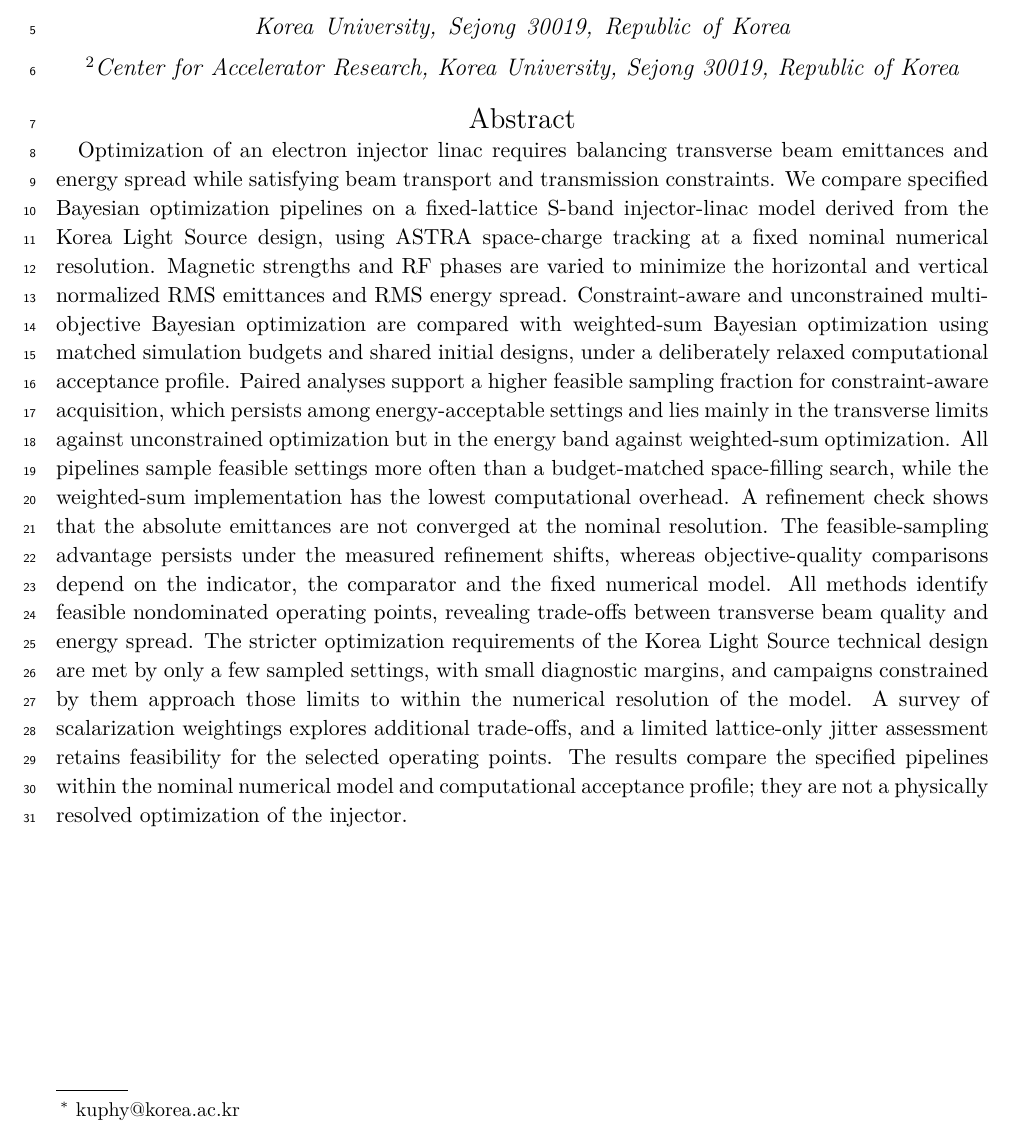
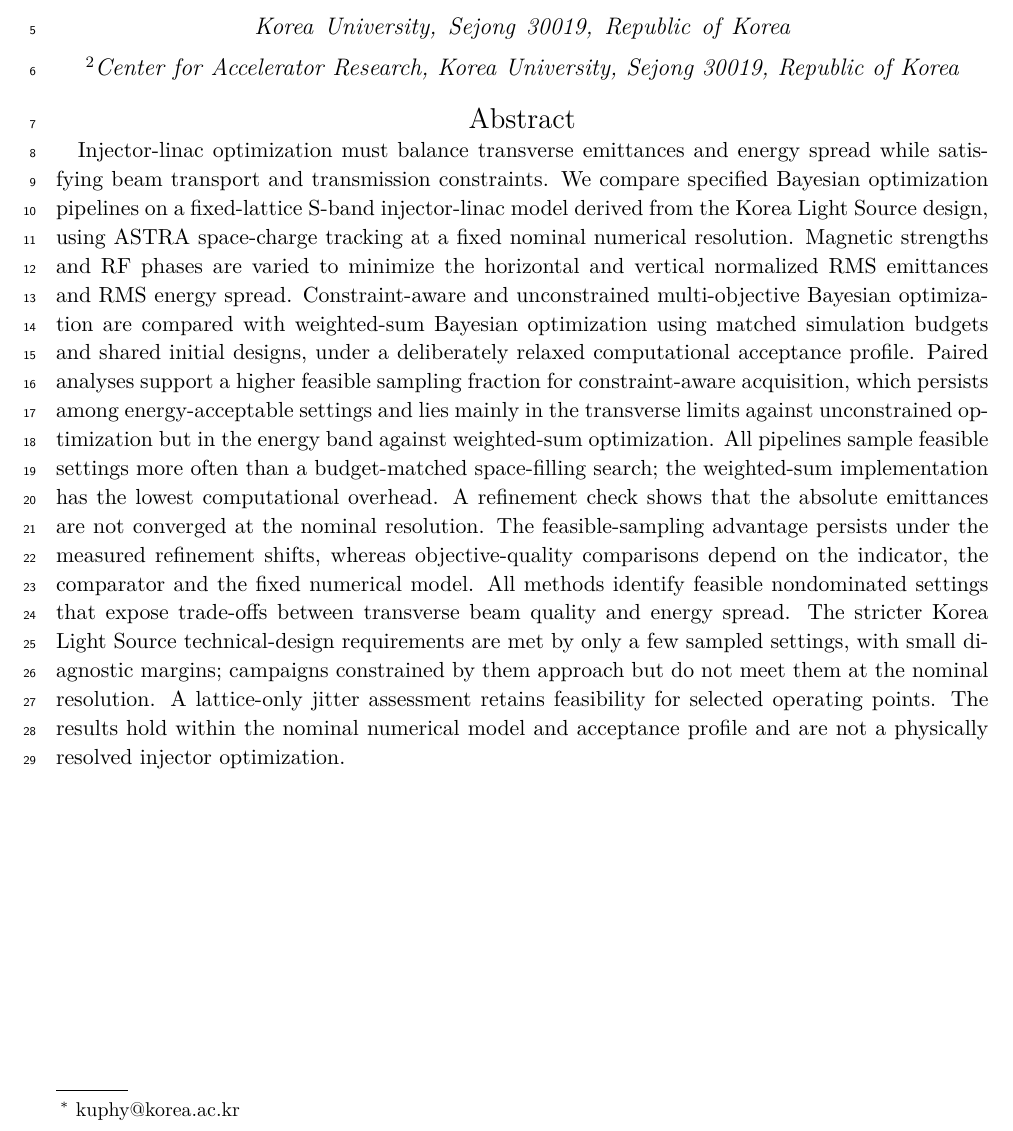
Before and after one commit to cspark7701/mobo-linac, a LaTeX paper (docs/paper/main.tex): part of page 1 of 56, cut so that both start at the same text. Compiled offline with pdfLaTeX.

Commit message:
Shorten the abstract below its reviewed length
The route (a) scope text had raised the abstract to 292 words. It is now
262 words, against 263 at the reviewed revision, and still contains no
numbers. The weighting-survey clause is dropped, and the TDR-campaign
clause now says that those campaigns approach but do not meet the TDR
requirements at the nominal resolution.

Files:
 M docs/paper/main.tex
 M docs/paper/revisions/consolidated_round3_revision_tasks.md
 A docs/exec-plans/completed/TASK_00306_abstract_length.md

```diff
--- a/docs/paper/main.tex
+++ b/docs/paper/main.tex
@@ -60,31 +60,29 @@
 
 \begin{abstract}
 \abstractspacing
-Optimization of an electron injector linac requires balancing transverse beam emittances and
-energy spread while satisfying beam transport and transmission constraints. We compare
-specified Bayesian optimization pipelines on a fixed-lattice S-band injector-linac model derived
-from the Korea Light Source design, using ASTRA space-charge tracking at a fixed nominal
-numerical resolution. Magnetic strengths and RF phases are varied to minimize the horizontal and
-vertical normalized RMS emittances and RMS energy spread. Constraint-aware and unconstrained
-multi-objective Bayesian optimization are compared with weighted-sum Bayesian optimization using
-matched simulation budgets and shared initial designs, under a deliberately relaxed
-computational acceptance profile. Paired analyses support a higher feasible sampling fraction
-for constraint-aware acquisition, which persists among energy-acceptable settings and lies
-mainly in the transverse limits against unconstrained optimization but in the energy band
-against weighted-sum optimization. All pipelines sample feasible settings more often than a
-budget-matched space-filling search, while the weighted-sum implementation has the lowest
-computational overhead. A refinement check shows that the absolute emittances are not converged
-at the nominal resolution. The feasible-sampling advantage persists under the measured
-refinement shifts, whereas objective-quality comparisons depend on the indicator, the
-comparator and the fixed numerical model. All methods identify feasible nondominated operating
-points, revealing trade-offs between transverse beam quality and energy spread. The stricter
-optimization requirements of the Korea Light Source technical design are met by only a few
-sampled settings, with small diagnostic margins, and campaigns constrained by them approach
-those limits to within the numerical resolution of the model. A survey of scalarization
-weightings explores additional trade-offs, and a limited lattice-only jitter assessment retains
-feasibility for the selected operating points. The results compare the specified pipelines
-within the nominal numerical model and computational acceptance profile; they are not a
-physically resolved optimization of the injector.
+Injector-linac optimization must balance transverse emittances and energy spread while
+satisfying beam transport and transmission constraints. We compare specified Bayesian
+optimization pipelines on a fixed-lattice S-band injector-linac model derived from the Korea
+Light Source design, using ASTRA space-charge tracking at a fixed nominal numerical resolution.
+Magnetic strengths and RF phases are varied to minimize the horizontal and vertical normalized
+RMS emittances and RMS energy spread. Constraint-aware and unconstrained multi-objective
+Bayesian optimization are compared with weighted-sum Bayesian optimization using matched
+simulation budgets and shared initial designs, under a deliberately relaxed computational
+acceptance profile. Paired analyses support a higher feasible sampling fraction for
+constraint-aware acquisition, which persists among energy-acceptable settings and lies mainly
+in the transverse limits against unconstrained optimization but in the energy band against
+weighted-sum optimization. All pipelines sample feasible settings more often than a
+budget-matched space-filling search; the weighted-sum implementation has the lowest
+computational overhead. A refinement check shows that the absolute emittances are not
+converged at the nominal resolution. The feasible-sampling advantage persists under the
+measured refinement shifts, whereas objective-quality comparisons depend on the indicator,
+the comparator and the fixed numerical model. All methods identify feasible nondominated
+settings that expose trade-offs between transverse beam quality and energy spread. The stricter
+Korea Light Source technical-design requirements are met by only a few sampled settings, with
+small diagnostic margins; campaigns constrained by them approach but do not meet them at the
+nominal resolution. A lattice-only jitter assessment retains feasibility for
+selected operating points. The results hold within the nominal numerical model
+and acceptance profile and are not a physically resolved injector optimization.
 \end{abstract}
 
 \maketitle
```
Also changed, not shown: docs/exec-plans/completed/TASK_00306_abstract_length.md (added, +15 -0 lines), docs/paper/revisions/consolidated_round3_revision_tasks.md (+1 -1 lines).
